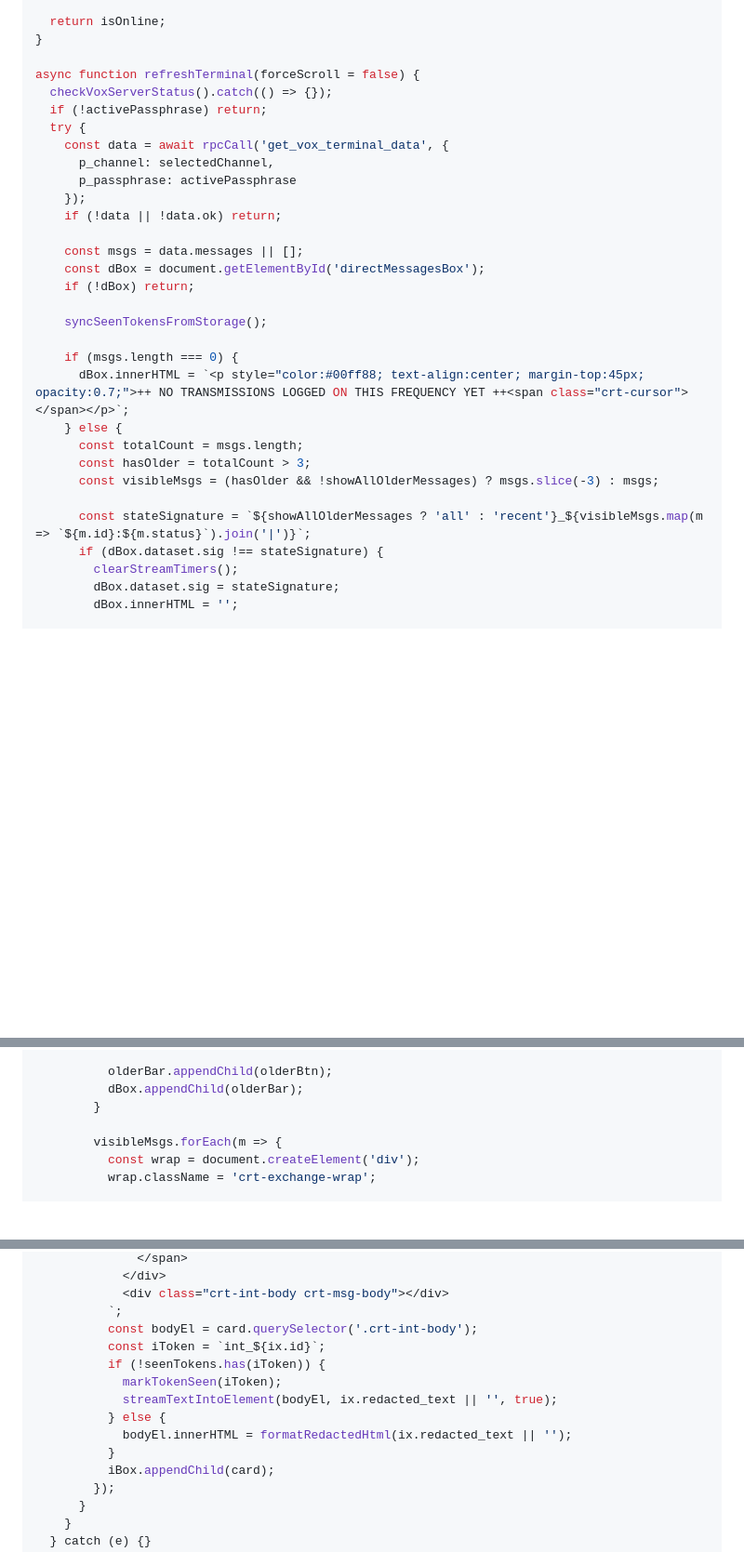
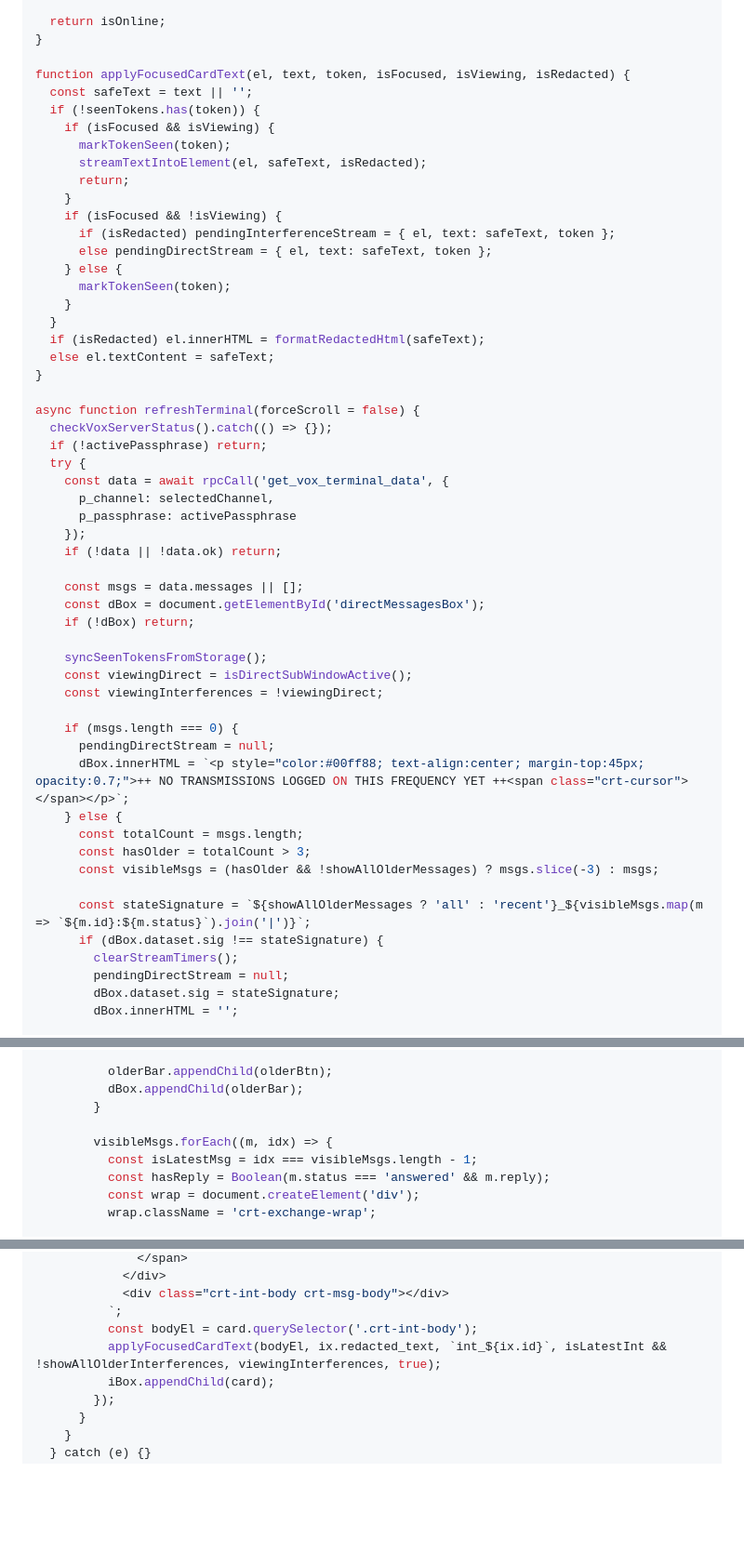
Before and after one commit to eduardoutsch/armageddon-vox, a Markdown page: bundles/bundle_vox_logic_part2.md, 3 parts joined by grey strips. Shown at 93% size. GitHub-like rendering; blank space fills up the shorter version.

```diff
--- a/bundles/bundle_vox_logic_part2.md
+++ b/bundles/bundle_vox_logic_part2.md
@@ -124,6 +177,25 @@ async function checkVoxServerStatus() {
   return isOnline;
 }
 
+function applyFocusedCardText(el, text, token, isFocused, isViewing, isRedacted) {
+  const safeText = text || '';
+  if (!seenTokens.has(token)) {
+    if (isFocused && isViewing) {
+      markTokenSeen(token);
+      streamTextIntoElement(el, safeText, isRedacted);
+      return;
+    }
+    if (isFocused && !isViewing) {
+      if (isRedacted) pendingInterferenceStream = { el, text: safeText, token };
+      else pendingDirectStream = { el, text: safeText, token };
+    } else {
+      markTokenSeen(token);
+    }
+  }
+  if (isRedacted) el.innerHTML = formatRedactedHtml(safeText);
+  else el.textContent = safeText;
+}
+
 async function refreshTerminal(forceScroll = false) {
   checkVoxServerStatus().catch(() => {});
   if (!activePassphrase) return;
@@ -139,8 +211,11 @@ async function refreshTerminal(forceScroll = false) {
     if (!dBox) return;
 
     syncSeenTokensFromStorage();
+    const viewingDirect = isDirectSubWindowActive();
+    const viewingInterferences = !viewingDirect;
 
     if (msgs.length === 0) {
+      pendingDirectStream = null;
       dBox.innerHTML = `<p style="color:#00ff88; text-align:center; margin-top:45px; opacity:0.7;">++ NO TRANSMISSIONS LOGGED ON THIS FREQUENCY YET ++<span class="crt-cursor"></span></p>`;
     } else {
       const totalCount = msgs.length;
@@ -150,6 +225,7 @@ async function refreshTerminal(forceScroll = false) {
       const stateSignature = `${showAllOlderMessages ? 'all' : 'recent'}_${visibleMsgs.map(m => `${m.id}:${m.status}`).join('|')}`;
       if (dBox.dataset.sig !== stateSignature) {
         clearStreamTimers();
+        pendingDirectStream = null;
         dBox.dataset.sig = stateSignature;
         dBox.innerHTML = '';
 
@@ -170,7 +246,9 @@ async function refreshTerminal(forceScroll = false) {
           dBox.appendChild(olderBar);
         }
 
-        visibleMsgs.forEach(m => {
+        visibleMsgs.forEach((m, idx) => {
+          const isLatestMsg = idx === visibleMsgs.length - 1;
+          const hasReply = Boolean(m.status === 'answered' && m.reply);
           const wrap = document.createElement('div');
           wrap.className = 'crt-exchange-wrap';
 
@@ -298,13 +365,7 @@ async function refreshTerminal(forceScroll = false) {
             <div class="crt-int-body crt-msg-body"></div>
           `;
           const bodyEl = card.querySelector('.crt-int-body');
-          const iToken = `int_${ix.id}`;
-          if (!seenTokens.has(iToken)) {
-            markTokenSeen(iToken);
-            streamTextIntoElement(bodyEl, ix.redacted_text || '', true);
-          } else {
-            bodyEl.innerHTML = formatRedactedHtml(ix.redacted_text || '');
-          }
+          applyFocusedCardText(bodyEl, ix.redacted_text, `int_${ix.id}`, isLatestInt && !showAllOlderInterferences, viewingInterferences, true);
           iBox.appendChild(card);
         });
       }
```
Also changed, not shown: other parts of bundles/bundle_vox_logic_part2.md (+94 -95 lines), bundles/bundle_vox_logic.md (+62 -62 lines).
